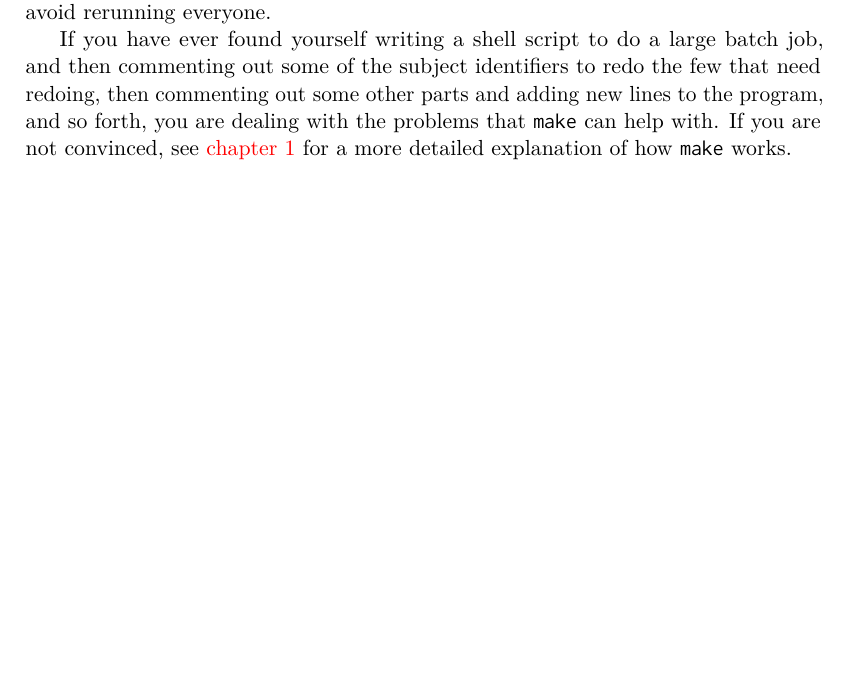
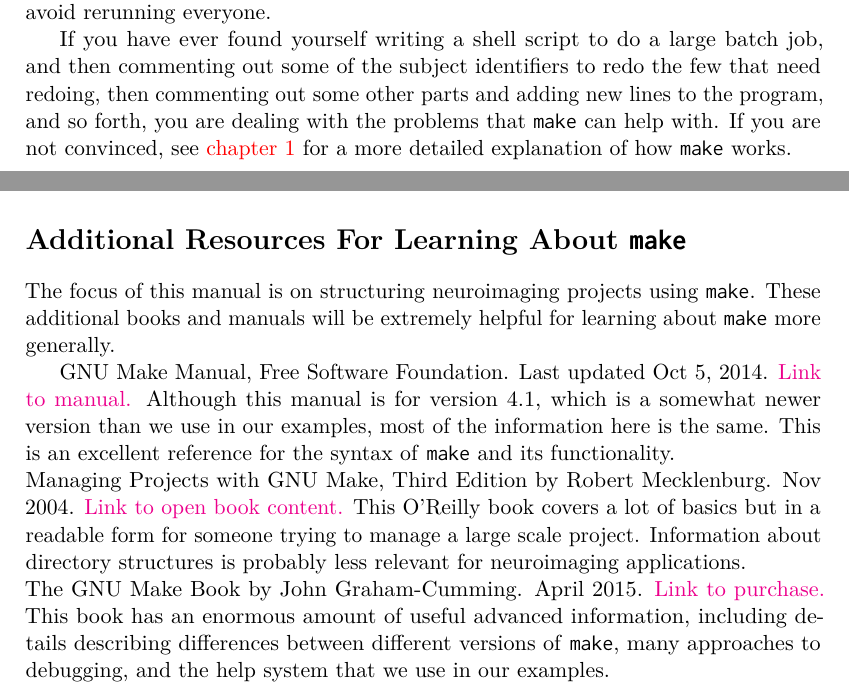
Before and after one commit to IBIC/make-manual, a LaTeX book (ibicMakeManual.tex, which reads chapter1.tex): part of page 13 of 87 before the commit and two parts of pages 13 and 14 of 88 after it, the two joined at a grey line, cut so that both start at the same text, the shorter picture padded with empty space. Compiled offline with pdfLaTeX.

Commit message:
Added additional resource section

```diff
--- a/chapter1.tex
+++ b/chapter1.tex
@@ -124,3 +124,12 @@ Shell scripts are more general programs that can do all sorts of things, but inh
 There is nothing in this script to explicitly tell the computer that each individual T1 image can be processed independently of the others; the order does not matter. So if you are on a multicore computer that can execute many processes at once, you could not exploit this parallelism with this shell script. Furthermore, you can see that to add a few subjects or redo a few subjects, you will need to edit the script to avoid rerunning everyone.
 
 If you have ever found yourself writing a shell script to do a large batch job, and then commenting out some of the subject identifiers to redo the few that need redoing, then commenting out some other parts and adding new lines to the program, and so forth, you are dealing with the problems that \maken{} can help with. If you are not convinced, see \autoref{sec:practicum1} for a more detailed explanation of how \maken{} works.
+
+\section{Additional Resources For Learning About \maken{}}
+The focus of this manual is on structuring neuroimaging projects using \maken{}. These additional books and manuals will be extremely helpful for learning about \maken{} more generally.
+
+GNU Make Manual, Free Software Foundation. Last updated Oct 5, 2014. \href{http://www.gnu.org/software/make/manual/}{Link to manual.} Although this manual is for version 4.1, which is a somewhat newer version than we use in our examples, most of the information here is the same. This is an excellent reference for the syntax of \maken{} and its functionality.
+\\
+Managing Projects with GNU Make, Third Edition by Robert Mecklenburg. Nov 2004. \href{http://www.oreilly.com/openbook/make3/book/index.csp}{Link to open book content.} This O'Reilly book covers a lot of basics but in a readable form for someone trying to manage a large scale project. Information about directory structures is probably less relevant for neuroimaging applications.
+\\
+The GNU Make Book by John Graham-Cumming. April 2015. \href{https://www.nostarch.com/gnumake}{Link to purchase.} This book has an enormous amount of useful advanced information, including details describing differences between different versions of \maken{}, many approaches to debugging, and the help system that we use in our examples.
```
Also changed, not shown: ibicMakeManual.pdf, 13 other files.
